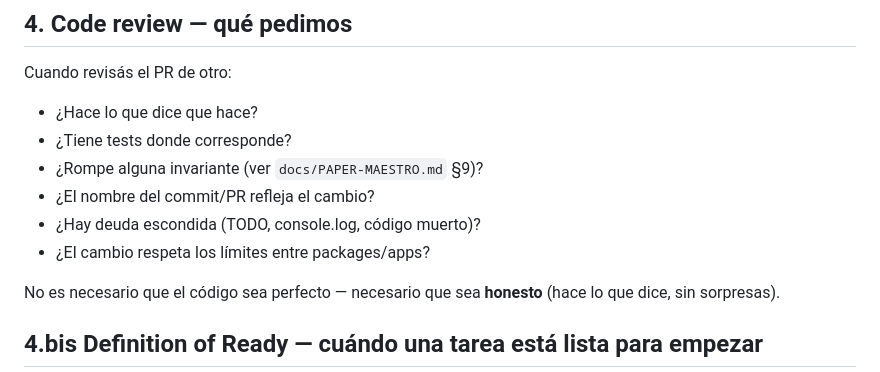
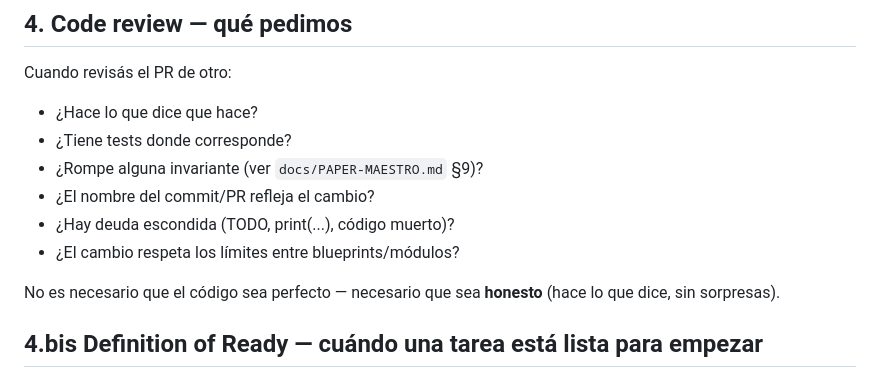
Before and after one commit to cosigein/training, a Markdown page: CONTRIBUTING.md, the part around the change. GitHub-like rendering.

Commit message:
docs: align README/CONTRIBUTING/OWNERS to Flask stack
README/CONTRIBUTING/OWNERS still described the old TS/Node/Prisma
stack. Replaced active-stack mentions with Flask 3 + SQLAlchemy 2.0
+ Alembic + Jinja SSR. Kept dobackv2-main references as historical
context where they apply.

```diff
--- a/CONTRIBUTING.md
+++ b/CONTRIBUTING.md
@@ -93,8 +93,8 @@ Cuando revisás el PR de otro:
 - ¿Tiene tests donde corresponde?
 - ¿Rompe alguna invariante (ver `docs/PAPER-MAESTRO.md` §9)?
 - ¿El nombre del commit/PR refleja el cambio?
-- ¿Hay deuda escondida (TODO, console.log, código muerto)?
-- ¿El cambio respeta los límites entre packages/apps?
+- ¿Hay deuda escondida (TODO, print(...), código muerto)?
+- ¿El cambio respeta los límites entre blueprints/módulos?
 
 No es necesario que el código sea perfecto — necesario que sea **honesto** (hace lo que dice, sin sorpresas).
 
```
Also changed, not shown: OWNERS.md (+1 -1 lines).
